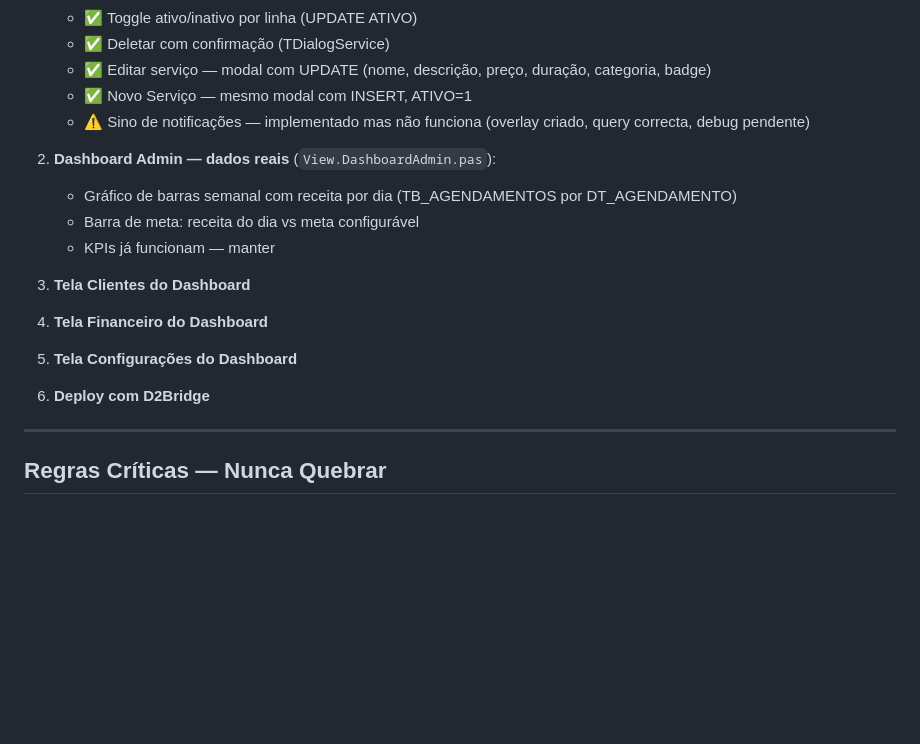
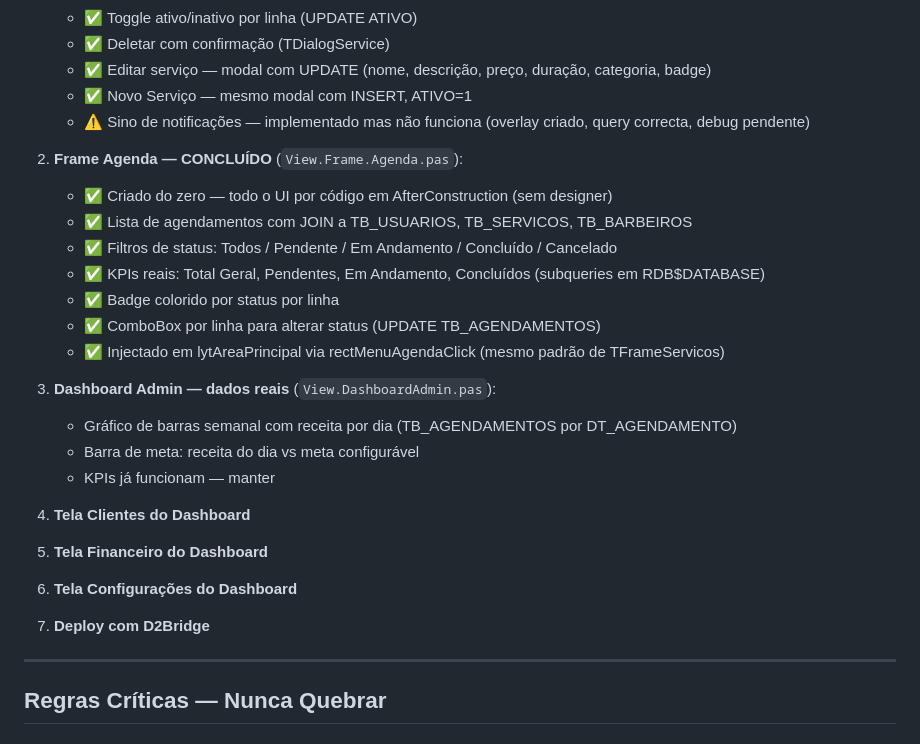
Before and after one commit to miguettohuertas/BarberManager, a Markdown page: CLAUDE.md, the part around the change. Rendered like a GitHub page; blank space fills up the shorter version.

Commit message:
docs: CLAUDE.md — Frame Agenda marcado como concluído, itens renumerados
Co-Authored-By: Claude Sonnet 4.6 <noreply@anthropic.com>

```diff
--- a/CLAUDE.md
+++ b/CLAUDE.md
@@ -278,18 +278,27 @@ BarberManager/
    - ✅ Novo Serviço — mesmo modal com INSERT, ATIVO=1
    - ⚠️ Sino de notificações — implementado mas não funciona (overlay criado, query correcta, debug pendente)
 
-2. **Dashboard Admin — dados reais** (`View.DashboardAdmin.pas`):
+2. **Frame Agenda — CONCLUÍDO** (`View.Frame.Agenda.pas`):
+   - ✅ Criado do zero — todo o UI por código em AfterConstruction (sem designer)
+   - ✅ Lista de agendamentos com JOIN a TB_USUARIOS, TB_SERVICOS, TB_BARBEIROS
+   - ✅ Filtros de status: Todos / Pendente / Em Andamento / Concluído / Cancelado
+   - ✅ KPIs reais: Total Geral, Pendentes, Em Andamento, Concluídos (subqueries em RDB$DATABASE)
+   - ✅ Badge colorido por status por linha
+   - ✅ ComboBox por linha para alterar status (UPDATE TB_AGENDAMENTOS)
+   - ✅ Injectado em lytAreaPrincipal via rectMenuAgendaClick (mesmo padrão de TFrameServicos)
+
+3. **Dashboard Admin — dados reais** (`View.DashboardAdmin.pas`):
    - Gráfico de barras semanal com receita por dia (TB_AGENDAMENTOS por DT_AGENDAMENTO)
    - Barra de meta: receita do dia vs meta configurável
    - KPIs já funcionam — manter
 
-3. **Tela Clientes do Dashboard**
+4. **Tela Clientes do Dashboard**
 
-4. **Tela Financeiro do Dashboard**
+5. **Tela Financeiro do Dashboard**
 
-5. **Tela Configurações do Dashboard**
+6. **Tela Configurações do Dashboard**
 
-6. **Deploy com D2Bridge**
+7. **Deploy com D2Bridge**
 
 ---
 
```
